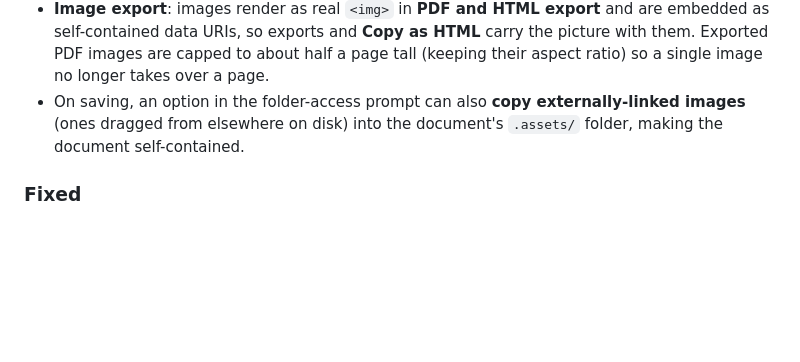
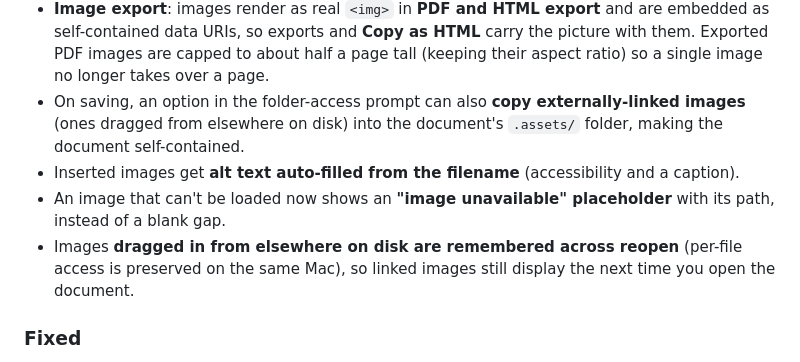
Before and after one commit to jberends/marginal, a Markdown page: CHANGELOG.md, the part around the change. Rendered like a GitHub page; blank space fills up the shorter version.

Commit message:
docs: changelog for alt text, image placeholder, and per-file bookmarks
Co-Authored-By: Claude Opus 4.8 <noreply@anthropic.com>

```diff
--- a/CHANGELOG.md
+++ b/CHANGELOG.md
@@ -19,6 +19,11 @@ All notable changes to Marginal are documented here. The format follows
 - On saving, an option in the folder-access prompt can also **copy externally-linked images**
   (ones dragged from elsewhere on disk) into the document's `.assets/` folder, making the document
   self-contained.
+- Inserted images get **alt text auto-filled from the filename** (accessibility and a caption).
+- An image that can't be loaded now shows an **"image unavailable" placeholder** with its path,
+  instead of a blank gap.
+- Images **dragged in from elsewhere on disk are remembered across reopen** (per-file access is
+  preserved on the same Mac), so linked images still display the next time you open the document.
 
 ### Fixed
 
```
